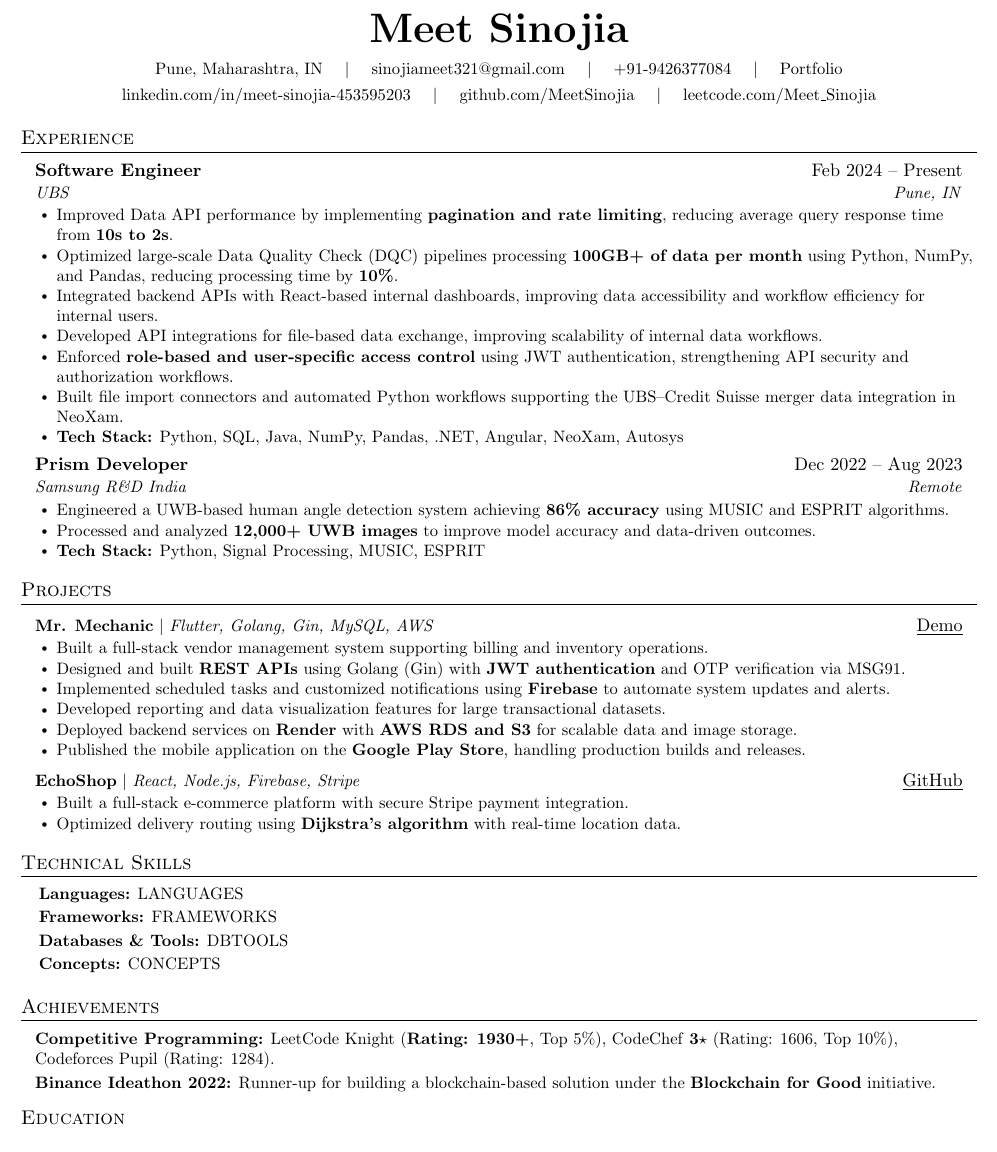
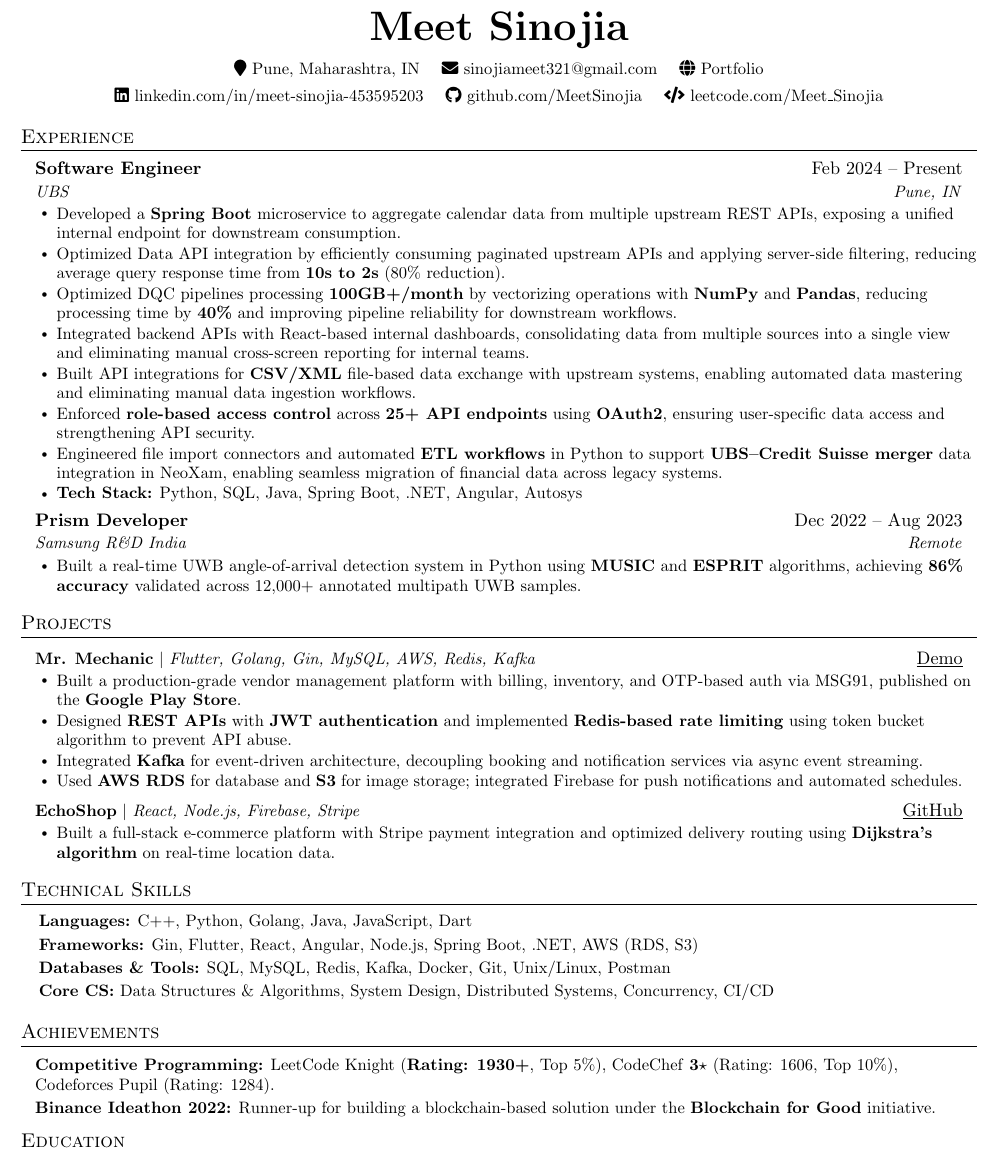
Before and after one commit to MeetSinojia/linkedin_job_scraper_flask, a LaTeX CV (resume_template.tex): part of the page, cut so that both start at the same text. Compiled offline with pdfLaTeX.

Commit message:
Update resume_template.tex

```diff
--- a/resume_template.tex
+++ b/resume_template.tex
@@ -17,6 +17,9 @@
 \usepackage{fancyhdr}
 \usepackage[english]{babel}
 \usepackage{tabularx}
+\usepackage{fontawesome5}
+\input{glyphtounicode}
+\pdfgentounicode=1
 
 \pagestyle{fancy}
 \fancyhf{}
@@ -28,8 +31,8 @@
 \addtolength{\oddsidemargin}{-0.75in}
 \addtolength{\evensidemargin}{-0.75in}
 \addtolength{\textwidth}{1.5in}
-\addtolength{\topmargin}{-.5in}
-\addtolength{\textheight}{1.0in}
+\addtolength{\topmargin}{-.85in}
+\addtolength{\textheight}{1.2in}
 
 \urlstyle{same}
 
@@ -39,7 +42,7 @@
 
 % Section formatting
 \titleformat{\section}{
-  \vspace{-3pt}\scshape\raggedright\large
+  \vspace{-4pt}\scshape\raggedright\large
 }{}{0em}{}[\color{black}\titlerule \vspace{-4pt}]
 
 \pdfgentounicode=1
@@ -86,21 +89,20 @@
 {\Huge \textbf{Meet Sinojia}}\\[6pt]
 
 \small
-Pune, Maharashtra, IN \quad $|$ \quad
-\href{mailto:sinojiameet321@gmail.com}{sinojiameet321@gmail.com} \quad $|$ \quad
-+91-9426377084 \quad $|$ \quad
-\href{https://its-meet.vercel.app/}{Portfolio}
+\faMapMarker\ Pune, Maharashtra, IN \quad
+\faEnvelope\ \href{mailto:sinojiameet321@gmail.com}{sinojiameet321@gmail.com} \quad
+\faGlobe\ \href{https://its-meet.vercel.app/}{Portfolio}
 
 \vspace{4pt}
 
-\href{https://linkedin.com/in/meet-sinojia-453595203}{linkedin.com/in/meet-sinojia-453595203}
-\quad $|$ \quad
-\href{https://github.com/MeetSinojia}{github.com/MeetSinojia}
-\quad $|$ \quad
-\href{https://leetcode.com/Meet_Sinojia}{leetcode.com/Meet\_Sinojia}
+\faLinkedin\ \href{https://linkedin.com/in/meet-sinojia-453595203}{linkedin.com/in/meet-sinojia-453595203}
+\quad
+\faGithub\ \href{https://github.com/MeetSinojia}{github.com/MeetSinojia}
+\quad
+\faCode\ \href{https://leetcode.com/Meet_Sinojia}{leetcode.com/Meet\_Sinojia}
+
 
 \end{center}
-
 %-----------EXPERIENCE-----------
 \section{Experience}
 
@@ -110,22 +112,21 @@
     {Software Engineer}{Feb 2024 -- Present}
     {UBS}{Pune, IN}
     \resumeItemListStart
-      \resumeItem{Improved Data API performance by implementing \textbf{pagination and rate limiting}, reducing average query response time from \textbf{10s to 2s}.}
-      \resumeItem{Optimized large-scale Data Quality Check (DQC) pipelines processing \textbf{100GB+ of data per month} using Python, NumPy, and Pandas, reducing processing time by \textbf{10\%}.}
-      \resumeItem{Integrated backend APIs with React-based internal dashboards, improving data accessibility and workflow efficiency for internal users.}
-      \resumeItem{Developed API integrations for file-based data exchange, improving scalability of internal data workflows.}
-      \resumeItem{Enforced \textbf{role-based and user-specific access control} using JWT authentication, strengthening API security and authorization workflows.}
-      \resumeItem{Built file import connectors and automated Python workflows supporting the UBS--Credit Suisse merger data integration in NeoXam.}
-      \resumeItem{\textbf{Tech Stack:} Python, SQL, Java, NumPy, Pandas, .NET, Angular, NeoXam, Autosys}
+    \resumeItem{Developed a \textbf{Spring Boot} microservice to aggregate calendar data from multiple upstream REST APIs, exposing a unified internal endpoint for downstream consumption.}
+\resumeItem{Optimized Data API integration by efficiently consuming paginated upstream APIs and applying server-side filtering, reducing average query response time from \textbf{10s to 2s} (80\% reduction).}
+      \resumeItem{Optimized DQC pipelines processing \textbf{100GB+/month} by vectorizing operations with \textbf{NumPy} and \textbf{Pandas}, reducing processing time by \textbf{40\%} and improving pipeline reliability for downstream workflows.}
+      \resumeItem{Integrated backend APIs with React-based internal dashboards, consolidating data from multiple sources into a single view and eliminating manual cross-screen reporting for internal teams.}
+\resumeItem{Built API integrations for \textbf{CSV/XML} file-based data exchange with upstream systems, enabling automated data mastering and eliminating manual data ingestion workflows.}
+      \resumeItem{Enforced \textbf{role-based access control} across \textbf{25+ API endpoints} using \textbf{OAuth2}, ensuring user-specific data access and strengthening API security.}
+      \resumeItem{Engineered file import connectors and automated \textbf{ETL workflows} in Python to support \textbf{UBS--Credit Suisse merger} data integration in NeoXam, enabling seamless migration of financial data across legacy systems.}
+      \resumeItem{\textbf{Tech Stack:} Python, SQL, Java, Spring Boot, .NET, Angular, Autosys}
     \resumeItemListEnd
 
 \resumeSubheading
     {Prism Developer}{Dec 2022 -- Aug 2023}
     {Samsung R\&D India}{Remote}
     \resumeItemListStart
-      \resumeItem{Engineered a UWB-based human angle detection system achieving \textbf{86\% accuracy} using MUSIC and ESPRIT algorithms.}
-      \resumeItem{Processed and analyzed \textbf{12,000+ UWB images} to improve model accuracy and data-driven outcomes.}
-      \resumeItem{\textbf{Tech Stack:} Python, Signal Processing, MUSIC, ESPRIT}
+      \resumeItem{Built a real-time UWB angle-of-arrival detection system in Python using \textbf{MUSIC} and \textbf{ESPRIT} algorithms, achieving \textbf{86\% accuracy} validated across 12,000+ annotated multipath UWB samples.}
     \resumeItemListEnd
 
 \resumeSubHeadingListEnd
@@ -135,23 +136,19 @@
 
 \resumeSubHeadingListStart
 \resumeProjectHeading
-    {\textbf{Mr. Mechanic} $|$ \emph{Flutter, Golang, Gin, MySQL, AWS}}
+{\textbf{Mr. Mechanic} $|$ \emph{Flutter, Golang, Gin, MySQL, AWS, Redis, Kafka}}
 {\href{https://github.com/MeetSinojia/mr_mechanics_demo}{\underline{Demo}}}
 \resumeItemListStart
-      \resumeItem{Built a full-stack vendor management system supporting billing and inventory operations.}
-      \resumeItem{Designed and built \textbf{REST APIs} using Golang (Gin) with \textbf{JWT authentication} and OTP verification via MSG91.}
-      \resumeItem{Implemented scheduled tasks and customized notifications using \textbf{Firebase} to automate system updates and alerts.}
-      \resumeItem{Developed reporting and data visualization features for large transactional datasets.}
-      \resumeItem{Deployed backend services on \textbf{Render} with \textbf{AWS RDS and S3} for scalable data and image storage.}
-      \resumeItem{Published the mobile application on the \textbf{Google Play Store}, handling production builds and releases.}
+  \resumeItem{Built a production-grade vendor management platform with billing, inventory, and OTP-based auth via MSG91, published on the \textbf{Google Play Store}.}
+  \resumeItem{Designed \textbf{REST APIs} with \textbf{JWT authentication} and implemented \textbf{Redis-based rate limiting} using token bucket algorithm to prevent API abuse.}
+  \resumeItem{Integrated \textbf{Kafka} for event-driven architecture, decoupling booking and notification services via async event streaming.}
+\resumeItem{Used \textbf{AWS RDS} for database and \textbf{S3} for image storage; integrated Firebase for push notifications and automated schedules.}
 \resumeItemListEnd
-
 \resumeProjectHeading
 {\textbf{EchoShop} $|$ \emph{React, Node.js, Firebase, Stripe}}
 {\href{https://github.com/MeetSinojia/EchoShop}{\underline{GitHub}}}
 \resumeItemListStart
-      \resumeItem{Built a full-stack e-commerce platform with secure Stripe payment integration.}
-      \resumeItem{Optimized delivery routing using \textbf{Dijkstra's algorithm} with real-time location data.}
+  \resumeItem{Built a full-stack e-commerce platform with Stripe payment integration and optimized delivery routing using \textbf{Dijkstra's algorithm} on real-time location data.}
 \resumeItemListEnd
 
 \resumeSubHeadingListEnd
@@ -161,10 +158,10 @@
 
 \begin{itemize}[leftmargin=0.15in, label={}]
   \small{\item{
-    \textbf{Languages:}{ {{LANGUAGES}}} \\[2pt]
-    \textbf{Frameworks:}{ {{FRAMEWORKS}}} \\[2pt]
-    \textbf{Databases \& Tools:}{ {{DBTOOLS}}} \\[2pt]
-    \textbf{Concepts:}{ {{CONCEPTS}}}
+    \textbf{Languages:}{ C++, Python, Golang, Java, JavaScript, Dart} \\[2pt]
+    \textbf{Frameworks:}{ Gin, Flutter, React, Angular, Node.js, Spring Boot, .NET, AWS (RDS, S3)} \\[2pt]
+    \textbf{Databases \& Tools:}{ SQL, MySQL, Redis, Kafka, Docker, Git, Unix/Linux, Postman} \\[2pt]
+    \textbf{Core CS:}{ Data Structures \& Algorithms, System Design, Distributed Systems, Concurrency, CI/CD}
   }}
 \end{itemize}
 
```
Lines whose indentation alone changed are shown as unchanged.
